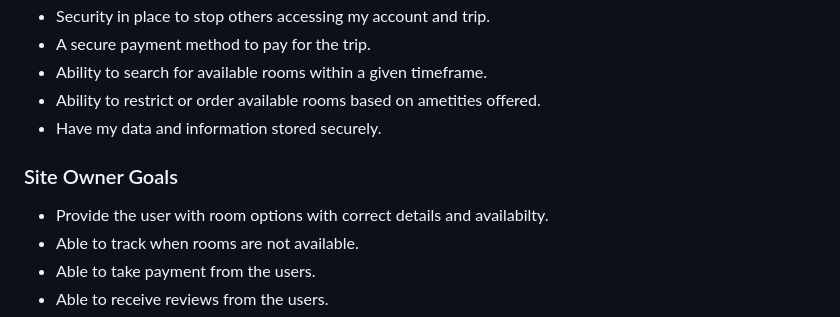
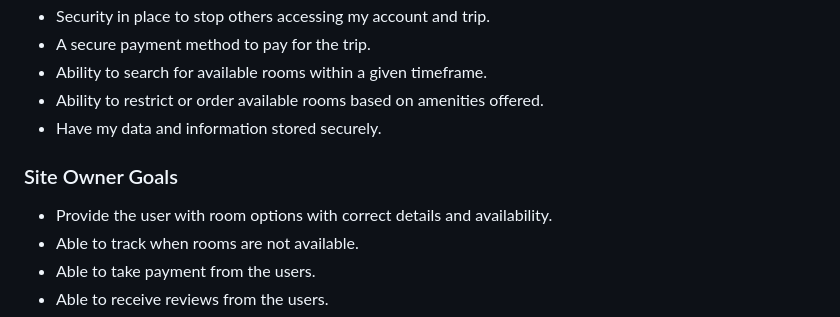
Before and after one commit to amfairley/nunisi, a Markdown page: README.md, the part around the change. Drawn GitHub-style.

```diff
--- a/README.md
+++ b/README.md
@@ -41,11 +41,11 @@ See [DEV.md](/DEV.md) for an overview of the continuous integration and deployme
 - Security in place to stop others accessing my account and trip.
 - A secure payment method to pay for the trip.
 - Ability to search for available rooms within a given timeframe.
-- Ability to restrict or order available rooms based on ametities offered.
+- Ability to restrict or order available rooms based on amenities offered.
 - Have my data and information stored securely.
 
 ### Site Owner Goals
-- Provide the user with room options with correct details and availabilty.
+- Provide the user with room options with correct details and availability.
 - Able to track when rooms are not available.
 - Able to take payment from the users.
 - Able to receive reviews from the users.
```
Also changed, not shown: DESIGN.md (added, +165 -0 lines), documentation/database_erd.png.png (added).
